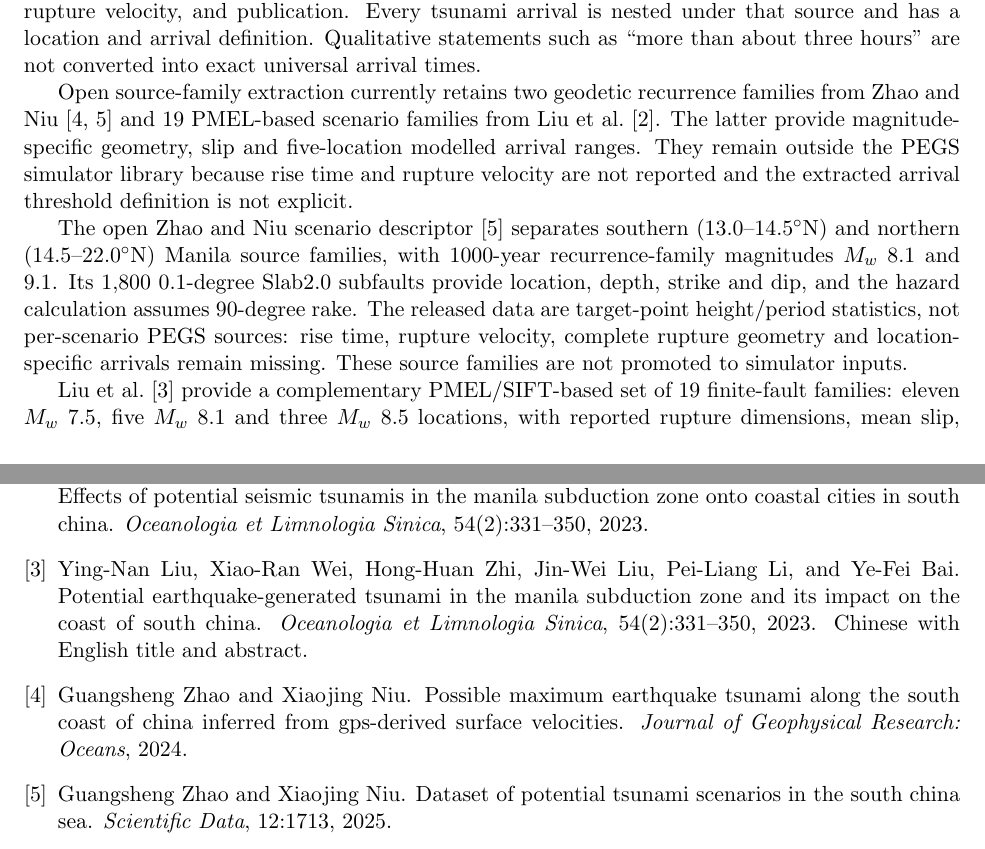
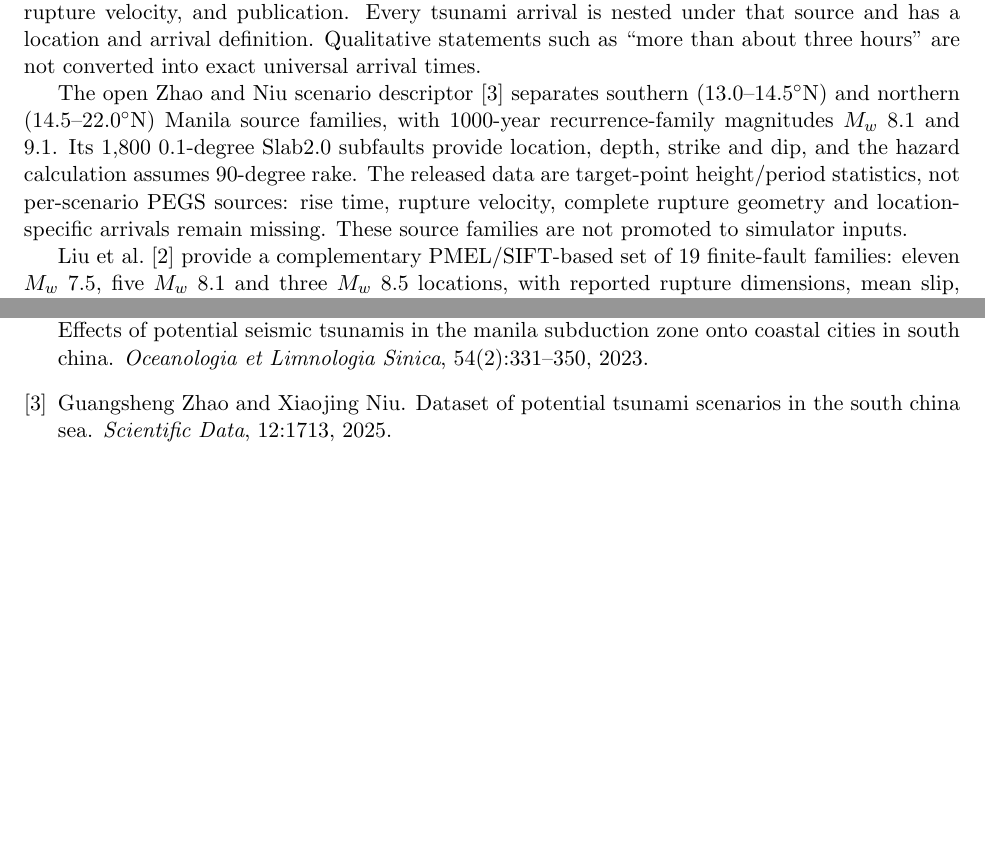
Before and after one commit to lanhung/osg, a LaTeX paper (papers/paper3_pegs/main.tex): two parts of pages 1 and 4 of 4, joined at a grey line, cut so that both start at the same text. Compiled offline with pdfLaTeX.

Commit message:
Polish Paper 1 and 3 manuscript layouts

```diff
--- a/papers/paper3_pegs/main.tex
+++ b/papers/paper3_pegs/main.tex
@@ -40,14 +40,6 @@ nested under that source and has a location and arrival definition. Qualitative
 statements such as ``more than about three hours'' are not converted into exact
 universal arrival times.
 
-Open source-family extraction currently retains two geodetic recurrence
-families from Zhao and Niu~\cite{Zhao2024,Zhao2025} and 19 PMEL-based
-scenario families from Liu et al.~\cite{Liu2023}. The latter provide
-magnitude-specific geometry, slip and five-location modelled arrival ranges.
-They remain outside the PEGS simulator library because rise time and rupture
-velocity are not reported and the extracted arrival threshold definition is
-not explicit.
-
 The open Zhao and Niu scenario descriptor~\cite{Zhao2025} separates southern
 (13.0--14.5$^\circ$N) and northern (14.5--22.0$^\circ$N) Manila source families,
 with 1000-year recurrence-family magnitudes $M_w$ 8.1 and 9.1. Its 1,800
@@ -57,7 +49,7 @@ height/period statistics, not per-scenario PEGS sources: rise time, rupture
 velocity, complete rupture geometry and location-specific arrivals remain
 missing. These source families are not promoted to simulator inputs.
 
-Liu et al.~\cite{Liu2023Manila} provide a complementary PMEL/SIFT-based set of
+Liu et al.~\cite{Liu2023} provide a complementary PMEL/SIFT-based set of
 19 finite-fault families: eleven $M_w$ 7.5, five $M_w$ 8.1 and three $M_w$ 8.5
 locations, with reported rupture dimensions, mean slip, rake and individual
 static geometry. Their arrival ranges remain tied to magnitude family and site
```
Also changed, not shown: papers/paper1_atlas/main.tex (+2 -1 lines), papers/paper1_atlas/main.pdf, papers/paper3_pegs/main.pdf.
